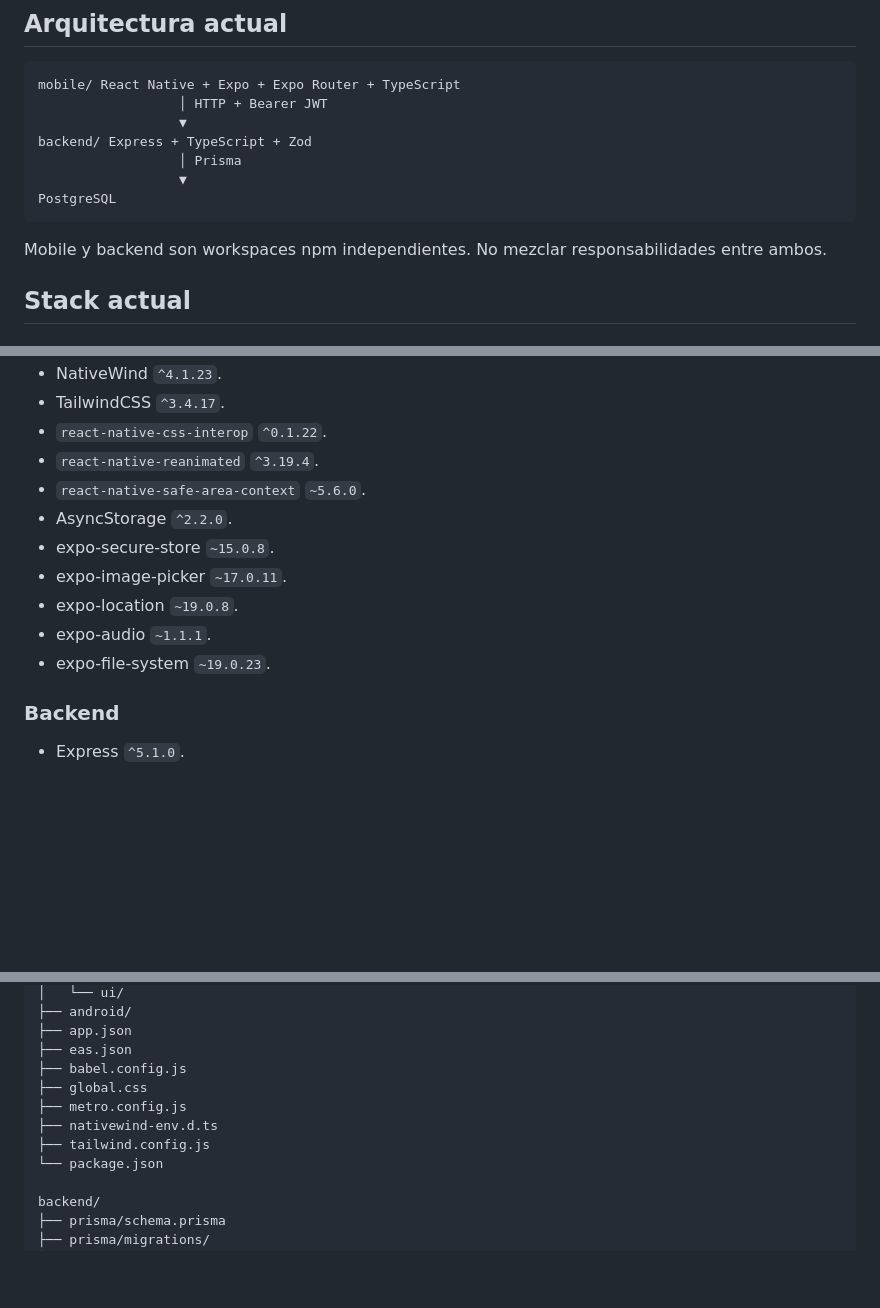
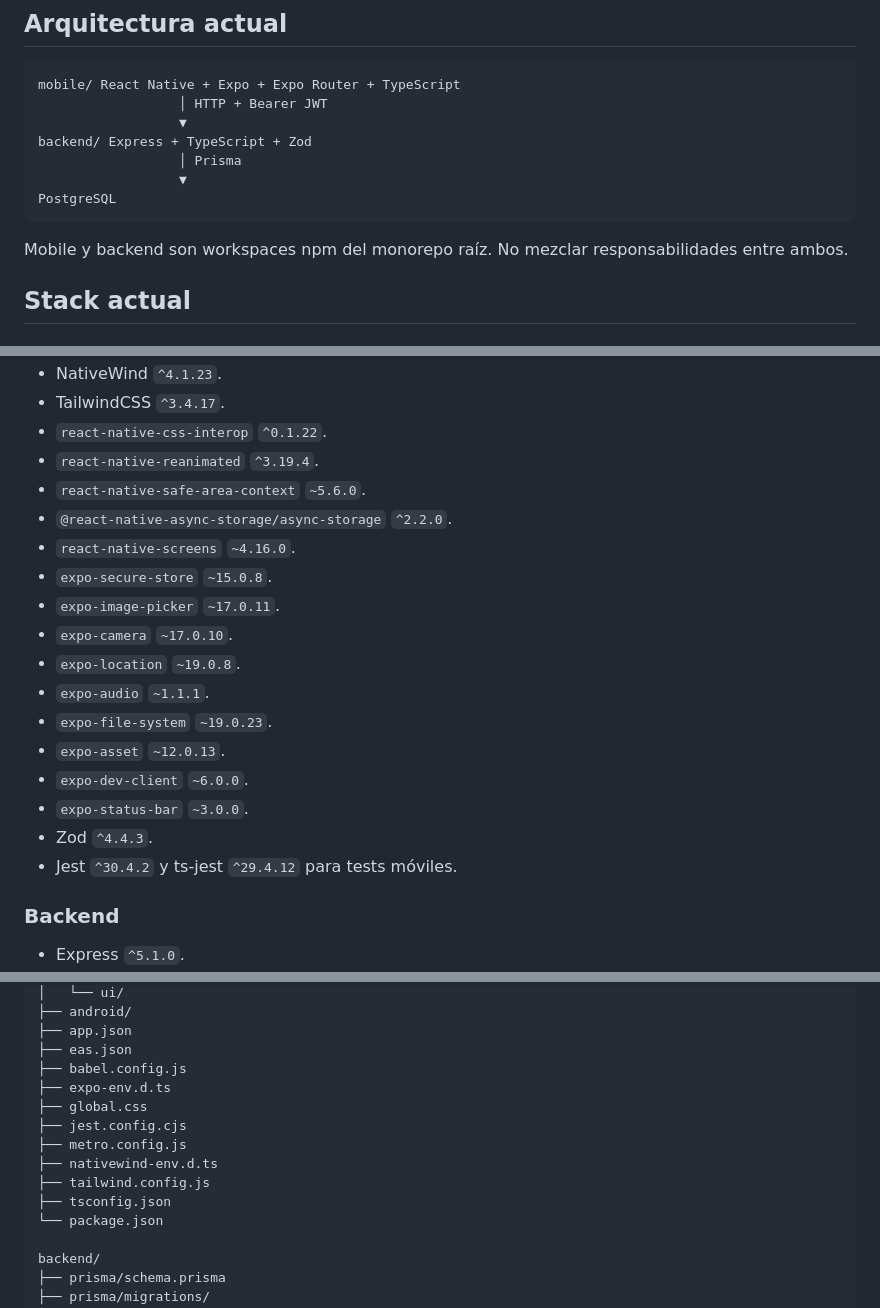
Before and after one commit to PROYECTOS-IPSS/to-do-list-ipss, a Markdown page: AGENTS.md, 3 parts joined by grey strips. Rendered like a GitHub page; blank space fills up the shorter version.

Commit message:
docs: actualizacion de documentación

````diff
--- a/AGENTS.md
+++ b/AGENTS.md
@@ -27,7 +27,7 @@ backend/ Express + TypeScript + Zod
 PostgreSQL
 ```
 
-Mobile y backend son workspaces npm independientes. No mezclar responsabilidades entre ambos.
+Mobile y backend son workspaces npm del monorepo raíz. No mezclar responsabilidades entre ambos.
 
 ## Stack actual
 
@@ -43,12 +43,19 @@ Mobile y backend son workspaces npm independientes. No mezclar responsabilidades
 - `react-native-css-interop` `^0.1.22`.
 - `react-native-reanimated` `^3.19.4`.
 - `react-native-safe-area-context` `~5.6.0`.
-- AsyncStorage `^2.2.0`.
-- expo-secure-store `~15.0.8`.
-- expo-image-picker `~17.0.11`.
-- expo-location `~19.0.8`.
-- expo-audio `~1.1.1`.
-- expo-file-system `~19.0.23`.
+- `@react-native-async-storage/async-storage` `^2.2.0`.
+- `react-native-screens` `~4.16.0`.
+- `expo-secure-store` `~15.0.8`.
+- `expo-image-picker` `~17.0.11`.
+- `expo-camera` `~17.0.10`.
+- `expo-location` `~19.0.8`.
+- `expo-audio` `~1.1.1`.
+- `expo-file-system` `~19.0.23`.
+- `expo-asset` `~12.0.13`.
+- `expo-dev-client` `~6.0.0`.
+- `expo-status-bar` `~3.0.0`.
+- Zod `^4.4.3`.
+- Jest `^30.4.2` y ts-jest `^29.4.12` para tests móviles.
 
 ### Backend
 
@@ -82,10 +89,13 @@ mobile/
 ├── app.json
 ├── eas.json
 ├── babel.config.js
+├── expo-env.d.ts
 ├── global.css
+├── jest.config.cjs
 ├── metro.config.js
 ├── nativewind-env.d.ts
 ├── tailwind.config.js
+├── tsconfig.json
 └── package.json
 
 backend/
````
Also changed, not shown: other parts of AGENTS.md (+1 -1 lines), README.md (+7 -0 lines).
